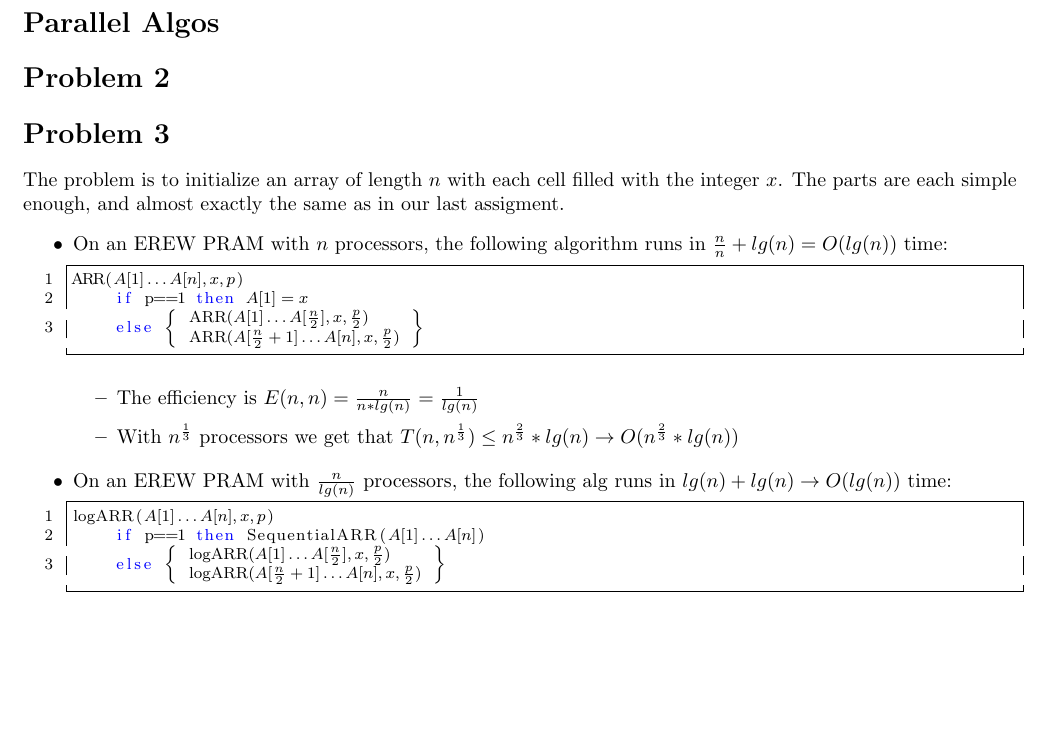
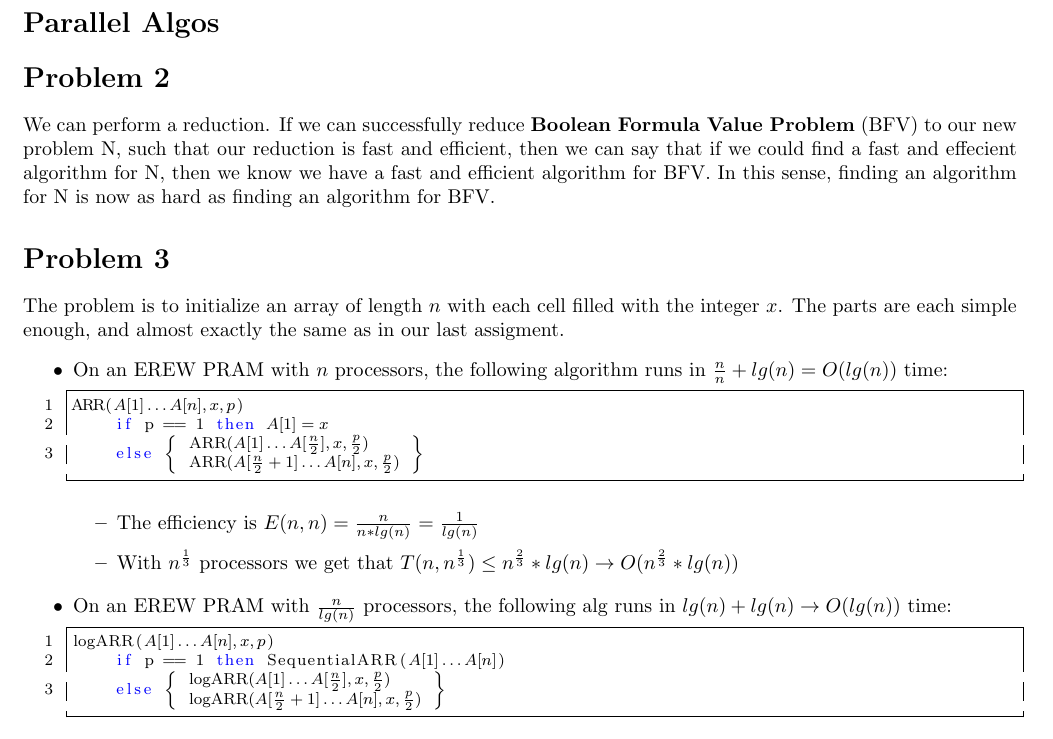
Before and after one commit to iggy14750/algos1510, a LaTeX problem sheet (assignment24/a24.tex): part of page 2 of 2, cut so that both start at the same text, the shorter picture padded with empty space. Compiled offline with pdfLaTeX.

Commit message:
p2 is like nothin

```diff
--- a/assignment24/a24.tex
+++ b/assignment24/a24.tex
@@ -94,7 +94,8 @@ function Triangle(U)
 \pagebreak
 \section*{Parallel Algos}
 \prob{2}
-
+We can perform a reduction. If we can successfully reduce \textbf{Boolean Formula Value Problem} (BFV) to our new problem N, such that our reduction is fast and efficient, then we can say that if we could find a fast and effecient algorithm for N, then we know we have a fast and efficient algorithm for BFV.
+In this sense, finding an algorithm for N is now as hard as finding an algorithm for BFV.
 
 \prob{3}
 The problem is to initialize an array of length $n$ with each cell filled with the integer $x$. The parts are each simple enough, and almost exactly the same as in our last assigment.
```
Also changed, not shown: assignment24/a24.tex (4 more changed lines).
